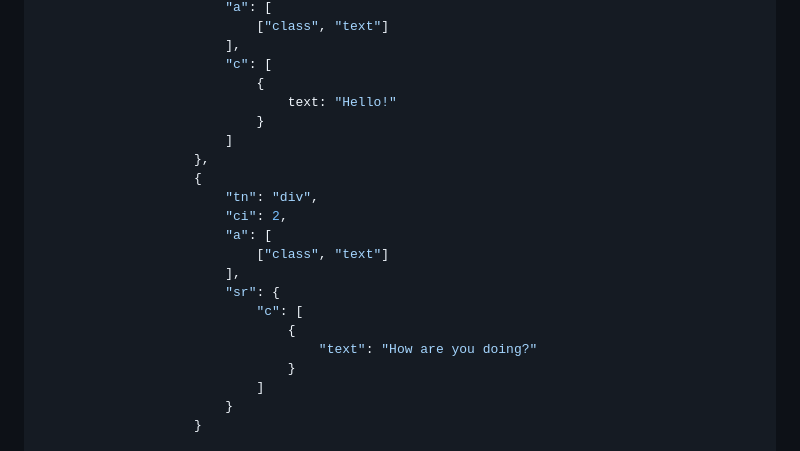
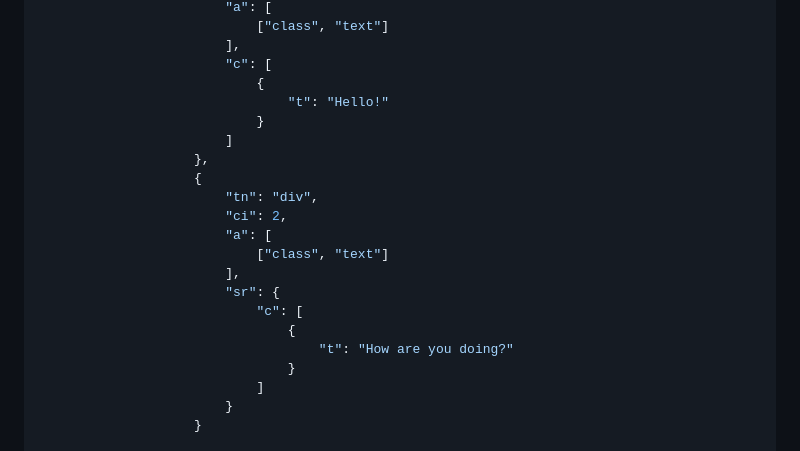
Before and after one commit to Monsido/page-processing-lib, a Markdown page: README.md, the part around one of its changes. Rendered like a GitHub page.

Commit message:
chore(MON-9277): update readme

```diff
--- a/README.md
+++ b/README.md
@@ -84,7 +84,7 @@ Example
                         ],
                         "c": [
                             {
-                                text: "Hello!"
+                                "t": "Hello!"
                             }
                         ]
                     },
@@ -97,7 +97,7 @@ Example
                         "sr": {
                             "c": [
                                 {
-                                    "text": "How are you doing?"
+                                    "t": "How are you doing?"
                                 }
                             ]
                         }
```
Also changed, not shown: other parts of README.md (+1 -1 lines).
